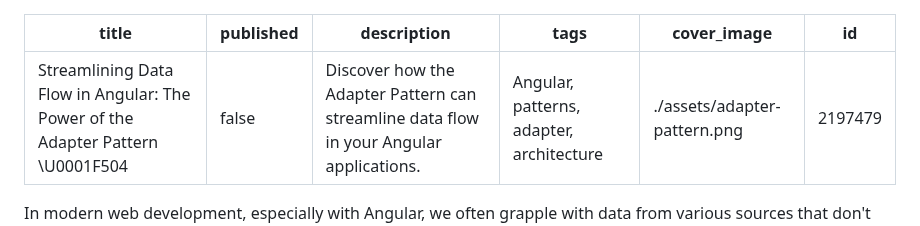
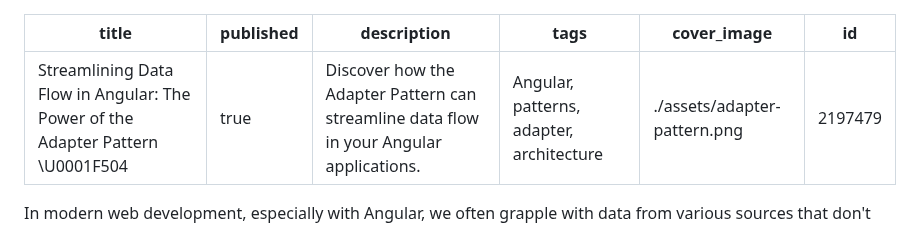
Before and after one commit to bndF1/Podcasts-demo-app, a Markdown page: articles/04-adapter-pattern.md, the part around the change. Rendered like a GitHub page.

Commit message:
📝 (04-adapter-pattern.md): publish article on Adapter Pattern in Angular
The article on the Adapter Pattern in Angular is now published. This change makes the content available to readers, allowing them to learn about how the Adapter Pattern can streamline data flow in Angular applications.

```diff
--- a/articles/04-adapter-pattern.md
+++ b/articles/04-adapter-pattern.md
@@ -1,6 +1,6 @@
 ---
 title: "Streamlining Data Flow in Angular: The Power of the Adapter Pattern \U0001F504"
-published: false
+published: true
 description: Discover how the Adapter Pattern can streamline data flow in your Angular applications.
 tags: 'Angular, patterns, adapter, architecture'
 cover_image: ./assets/adapter-pattern.png
```
